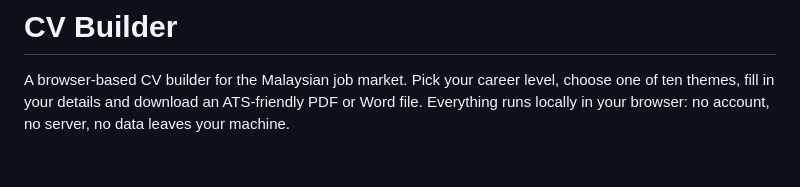
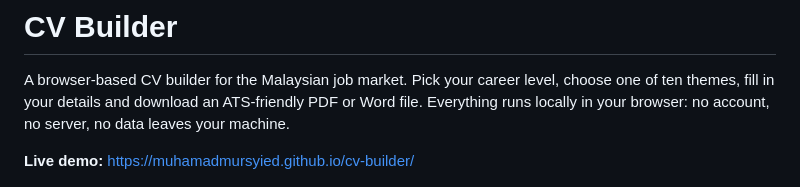
Before and after one commit to MuhamadMursyied/cv-builder, a Markdown page: README.md, the part around one of its changes. Rendered like a GitHub page; blank space fills up the shorter version.

Commit message:
README: add live demo link and clone URL
Co-Authored-By: Claude Opus 5.5 (1M context) <noreply@anthropic.com>
Claude-Session: https://claude.ai/code/session_012RGZp7DZ2MjJibKQxvnBN9

```diff
--- a/README.md
+++ b/README.md
@@ -1,6 +1,8 @@
 # CV Builder
 
 A browser-based CV builder for the Malaysian job market. Pick your career level, choose one of ten themes, fill in your details and download an ATS-friendly PDF or Word file. Everything runs locally in your browser: no account, no server, no data leaves your machine.
+
+**Live demo:** https://muhamadmursyied.github.io/cv-builder/
 
 ![Editor and live preview](docs/editor.png)
 
```
Also changed, not shown: other parts of README.md (+1 -1 lines).
